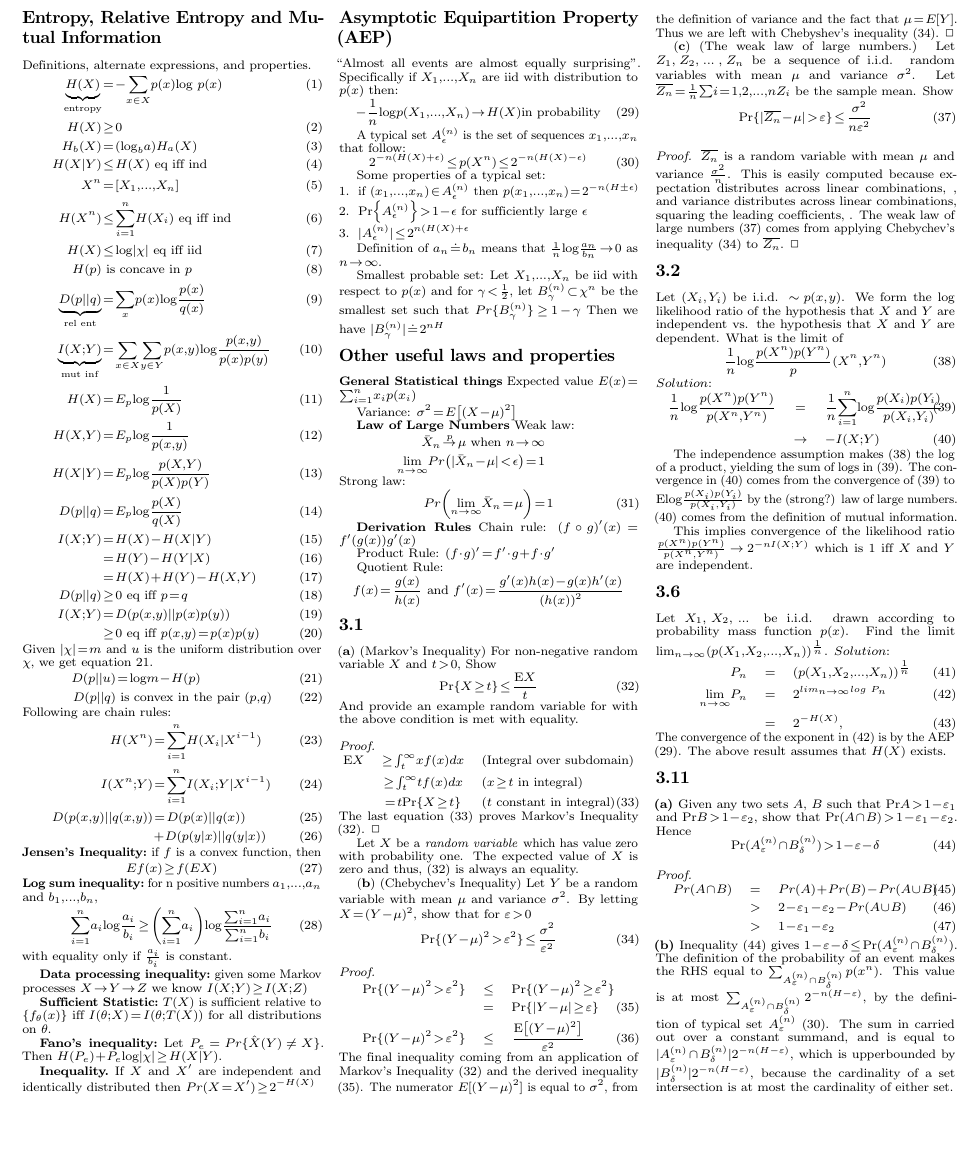
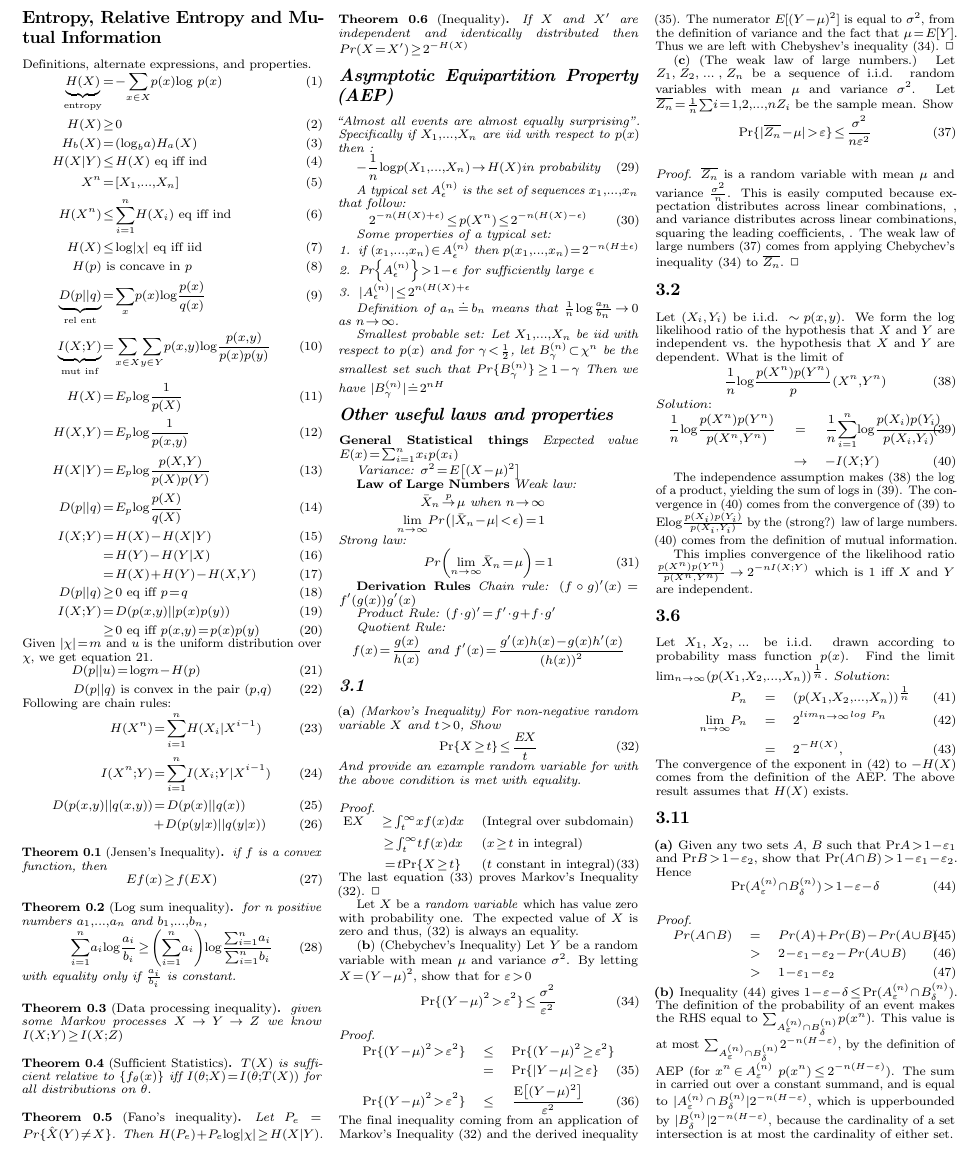
Before and after one commit to bmatsuo/InfoTheoryCollaboration, a LaTeX document (Bryan/cheatsheet.tex): part of the page, cut so that both start at the same text, the shorter picture padded with empty space. Compiled offline with pdfLaTeX.

Commit message:
Fixed up Bryan/cheatsheet.tex a little.

```diff
--- a/Bryan/cheatsheet.tex
+++ b/Bryan/cheatsheet.tex
@@ -9,6 +9,7 @@
 \newcommand{\bmat}[1]{{\color{red}{#1}}}
 
 \newtheorem{defn}{Definition}[section]
+\newtheorem{thm}{Theorem}[section]
 \newtheorem{lemma}{Lemma}[section]
 \newtheorem{corollary}{Corollary}[section]
 \newtheorem{question}{Question}[section]
@@ -58,36 +59,41 @@ I(X^n;Y)&=\sum_{i=1}^n I(X_i;Y|X^{i-1})\\
 D(p(x,y)||q(x,y))&=D(p(x)||q(x))\\
 &+D(p(y|x)||q(y|x))
 \end{align}
-{\bf Jensen's Inequality:} if $f$ is a convex function, then
+\thm[Jensen's Inequality] \label{thm: jensen}
+if $f$ is a convex function, then
 \begin{equation}
 Ef(x) \geq f(EX)
 \end{equation}
-{\bf Log sum inequality:} for n positive numbers $a_1,\ldots,a_n$ and $b_1,\ldots,b_n$,
+\thm[Log sum inequality] \label{thm: log sum}
+for n positive numbers $a_1,\ldots,a_n$ and $b_1,\ldots,b_n$,
 \begin{equation}
 \sum_{i=1}^n a_i \log \frac{a_i}{b_i} \geq \left( \sum_{i=1}^n a_i \right) \log \frac{\sum_{i=1}^n a_i}{\sum_{i=1}^n b_i}
 \end{equation}
 with equality only if $\frac{a_i}{b_i}$ is constant.
 
-{\bf Data processing inequality:} given some Markov processes $X\rightarrow Y\rightarrow Z$ we know $I(X;Y)\geq I(X;Z)$
+\thm[Data processing inequality] \label{thm: data processing}
+given some Markov processes $X\rightarrow Y\rightarrow Z$ we know
+\( I(X;Y) \geq I(X;Z) \)
 
-{\bf Sufficient Statistic:} $T(X)$ is sufficient relative to $\{f_\theta (x)\}$ iff $I(\theta;X)=I(\theta;T(X))$ for all distributions on $\theta$.
+\thm[Sufficient Statistics] \label{thm: suff stats}
+$T(X)$ is sufficient relative to $\{f_\theta (x)\}$ iff $I(\theta;X)=I(\theta;T(X))$ for all distributions on $\theta$.
 
-{\bf Fano's inequality:} Let $P_e=Pr\{\hat{X}(Y)\neq X\}$. Then $H(P_e)+P_e \log |\chi| \geq H(X|Y)$.
+\thm[Fano's inequality] \label{thm: fano}
+Let $P_e=Pr\{\hat{X}(Y)\neq X\}$. Then $H(P_e)+P_e \log |\chi| \geq H(X|Y)$.
 
-{\bf Inequality.} If $X$ and $X'$ are independent and identically distributed then $Pr(X=X') \geq 2^{-H(X)}$
+\thm[Inequality] \label{thm: Ineq}
+If $X$ and $X'$ are independent and identically distributed then $Pr(X=X') \geq 2^{-H(X)}$
 
 
 \section*{Asymptotic Equipartition Property (AEP)}
-``Almost all events are almost equally surprising''. Specifically if $X_1,\ldots,X_n$ are iid with distribution to $p(x)$ then:
+``Almost all events are almost equally surprising''. Specifically if $X_1,\ldots,X_n$ are iid with respect to $p(x)$ then :
 \begin{equation}
 -\frac{1}{n}\log p(X_1,\ldots,X_n)\rightarrow H(X) \text{in probability}
-\label{thm: AEP}
 \end{equation}
 
 A typical set $A_\epsilon^{(n)}$ is the set of sequences $x_1,\ldots, x_n$ that follow:
 \begin{equation}
 2^{-n(H(X)+\epsilon)}\leq p(X^n)\leq 2^{-n(H(X)-\epsilon)}
-\label{defn: typical set}
 \end{equation}
 
 Some properties of a typical set:
@@ -244,8 +250,8 @@ $Solution$:
     &=& 2^{-H(X)},
         \label{eq: P_n limit}
     \end{eqnarray}
-    The convergence of the exponent in \pref{eq: limit of composition} is
-    by the AEP \pref{thm: AEP}.
+    The convergence of the exponent in \pref{eq: limit of composition} to
+    $-H(X)$ comes from the definition of the AEP.
     The above result assumes that $H(X)$ exists.
 \section*{3.11}
 \textbf{(a)}
@@ -271,7 +277,8 @@ The definition of the probability of an event makes the RHS equal to
 $\sum_{A_\varepsilon^{(n)} \cap B_\delta^{(n)}} p(x^n)$.
 This value is at most
 $\sum_{A_\varepsilon^{(n)} \cap B_\delta^{(n)}} 2^{-n(H-\varepsilon)}$,
-by the definition of typical set $A_\varepsilon^{(n)}$ \pref{defn: typical set}.
+by the definition of AEP
+(for $x^n \in A_\varepsilon^{(n)}$ $p(x^n) \leq 2^{-n(H - \varepsilon)}$).
 The sum in carried out over a constant summand, and is equal to
 $|A_\varepsilon^{(n)} \cap B_\delta^{(n)}|2^{-n(H-\varepsilon)}$, which is
 upperbounded by $|B_\delta^{(n)}|2^{-n(H-\varepsilon)}$, because the
```
